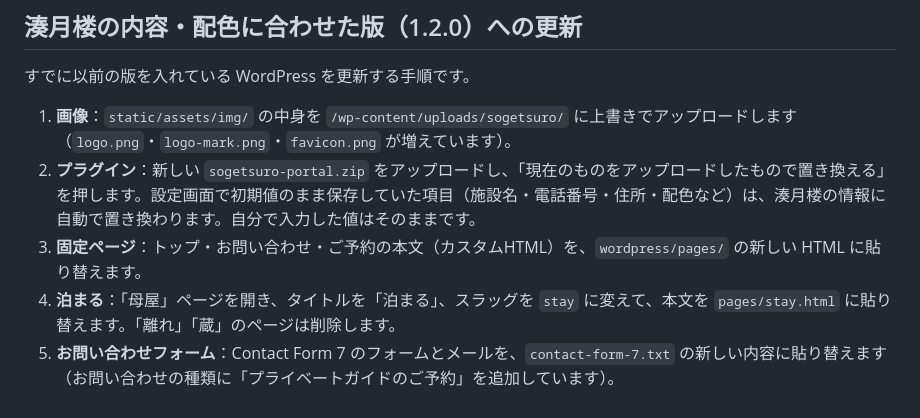
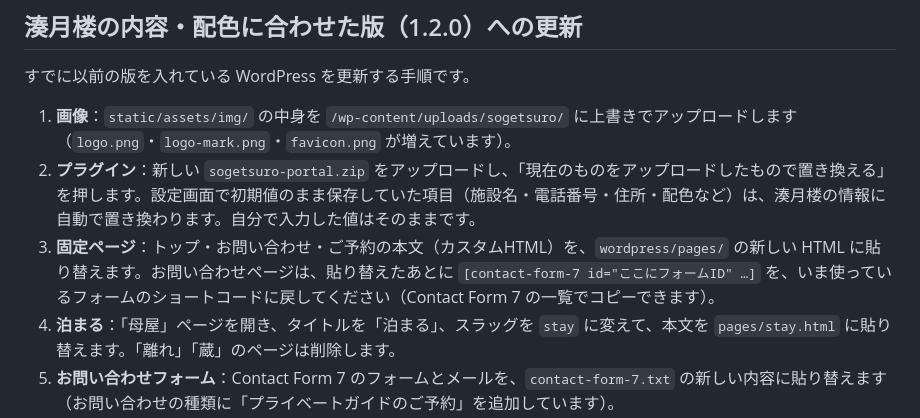
Before and after one commit to akatuki0160-pixel/Sogetsuro, a Markdown page: README.md, the part around the change. GitHub-like rendering.

Commit message:
README: remind to restore the form shortcode when re-pasting contact
Co-Authored-By: Claude Opus 5.5 <noreply@anthropic.com>
Claude-Session: https://claude.ai/code/session_01MkHrGkMkUKFdYpSAMeBNJ7

```diff
--- a/README.md
+++ b/README.md
@@ -201,7 +201,7 @@ WordPress 版は、プラグイン **「SOGETSURO Portal」** にまとめてい
 
 1. **画像**：`static/assets/img/` の中身を `/wp-content/uploads/sogetsuro/` に上書きでアップロードします（`logo.png`・`logo-mark.png`・`favicon.png` が増えています）。
 2. **プラグイン**：新しい `sogetsuro-portal.zip` をアップロードし、「現在のものをアップロードしたもので置き換える」を押します。設定画面で初期値のまま保存していた項目（施設名・電話番号・住所・配色など）は、湊月楼の情報に自動で置き換わります。自分で入力した値はそのままです。
-3. **固定ページ**：トップ・お問い合わせ・ご予約の本文（カスタムHTML）を、`wordpress/pages/` の新しい HTML に貼り替えます。
+3. **固定ページ**：トップ・お問い合わせ・ご予約の本文（カスタムHTML）を、`wordpress/pages/` の新しい HTML に貼り替えます。お問い合わせページは、貼り替えたあとに `[contact-form-7 id="ここにフォームID" …]` を、いま使っているフォームのショートコードに戻してください（Contact Form 7 の一覧でコピーできます）。
 4. **泊まる**：「母屋」ページを開き、タイトルを「泊まる」、スラッグを `stay` に変えて、本文を `pages/stay.html` に貼り替えます。「離れ」「蔵」のページは削除します。
 5. **お問い合わせフォーム**：Contact Form 7 のフォームとメールを、`contact-form-7.txt` の新しい内容に貼り替えます（お問い合わせの種類に「プライベートガイドのご予約」を追加しています）。
 6. **サイト名とアイコン**：「設定 → 一般」で、サイトのタイトルを「湊月楼」、キャッチフレーズを「佐渡の町家一棟貸しの宿」にします（ブラウザのタブに出る名前です）。サイトアイコンは「外観 → カスタマイズ → サイト基本情報」で `favicon.png` を設定します（テーマによっては場所が違います）。
```
